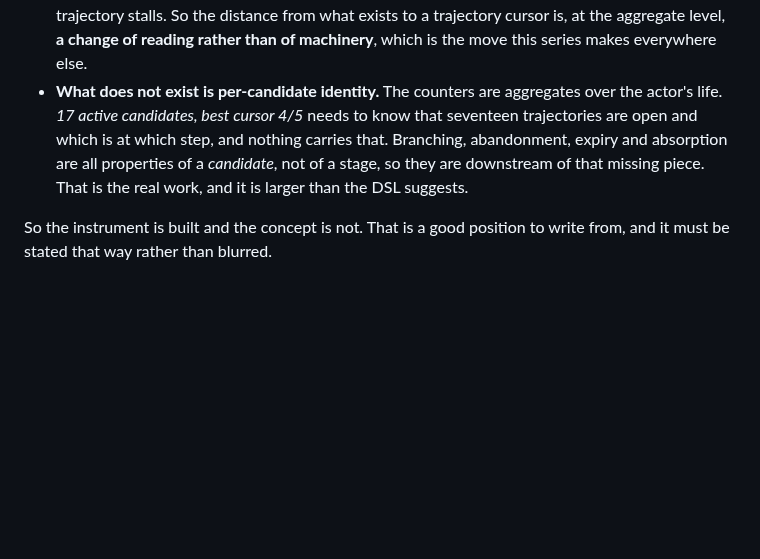
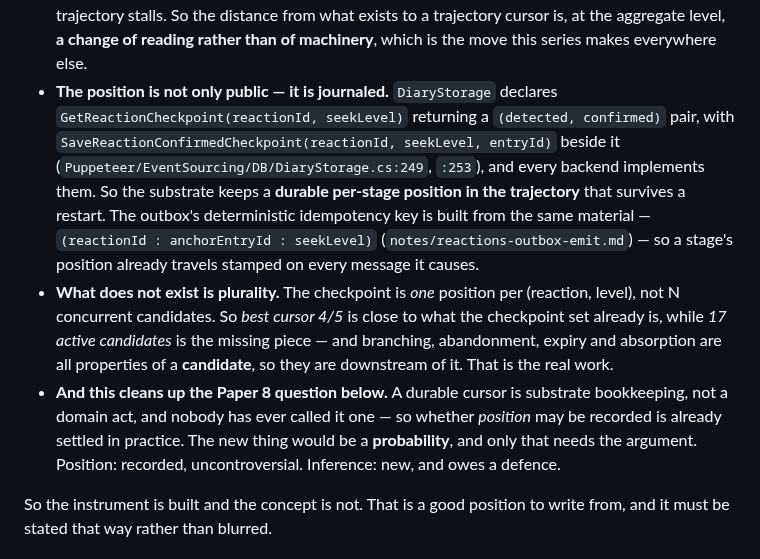
Before and after one commit to alvaroNCubo/puppeteer-papers, a Markdown page: notes/future-paper-trajectory-reactions.md, the part around the change. Drawn GitHub-style; blank space fills up the shorter version.

Commit message:
Notes: correcting the previous entry - the trajectory cursor is journaled, not merely public
Found in Pacifico's own notes, which pointed at the code. The outbox note gives the deterministic
idempotency key as (reactionId : anchorEntryId : seekLevel), and following seekLevel into the storage
layer shows DiaryStorage declaring GetReactionCheckpoint(reactionId, seekLevel) returning a detected
and confirmed pair, with SaveReactionConfirmedCheckpoint beside it, both abstract and implemented by
every backend.

So the previous entry understated it. The position in a trajectory is not an in-memory diagnostic; it
is a DURABLE per-stage checkpoint that survives restart, and it already travels stamped on every
message a stage causes.

Which resizes the gap. Best cursor four of five is close to what the checkpoint set already is. What is
missing is PLURALITY - the checkpoint is one position per reaction and level, not seventeen concurrent
candidates - and branching, abandonment, expiry and absorption are all properties of a candidate, so
they sit downstream of that one piece.

And it cleans up the Paper 8 question this note raises. A durable cursor is substrate bookkeeping rather
than a domain act, and nobody has called it one, so whether POSITION may be recorded is settled in
practice. The new thing would be a PROBABILITY, and only that owes a defence. Position: recorded and
uncontroversial. Inference: new.

Co-Authored-By: Claude Opus 5 <noreply@anthropic.com>

```diff
--- a/notes/future-paper-trajectory-reactions.md
+++ b/notes/future-paper-trajectory-reactions.md
@@ -45,11 +45,22 @@ becomes the evidence from which a Puppet locates itself among partially realized
   trajectory stalls. So the distance from what exists to a trajectory cursor is, at the aggregate
   level, **a change of reading rather than of machinery**, which is the move this series makes
   everywhere else.
-- **What does not exist is per-candidate identity.** The counters are aggregates over the actor's
-  life. *17 active candidates, best cursor 4/5* needs to know that seventeen trajectories are open and
-  which is at which step, and nothing carries that. Branching, abandonment, expiry and absorption are
-  all properties of a *candidate*, not of a stage, so they are downstream of that missing piece. That
-  is the real work, and it is larger than the DSL suggests.
+- **The position is not only public — it is journaled.** `DiaryStorage` declares
+  `GetReactionCheckpoint(reactionId, seekLevel)` returning a `(detected, confirmed)` pair, with
+  `SaveReactionConfirmedCheckpoint(reactionId, seekLevel, entryId)` beside it
+  (`Puppeteer/EventSourcing/DB/DiaryStorage.cs:249`, `:253`), and every backend implements them. So
+  the substrate keeps a **durable per-stage position in the trajectory** that survives a restart. The
+  outbox's deterministic idempotency key is built from the same material —
+  `(reactionId : anchorEntryId : seekLevel)` (`notes/reactions-outbox-emit.md`) — so a stage's
+  position already travels stamped on every message it causes.
+- **What does not exist is plurality.** The checkpoint is *one* position per (reaction, level), not N
+  concurrent candidates. So *best cursor 4/5* is close to what the checkpoint set already is, while
+  *17 active candidates* is the missing piece — and branching, abandonment, expiry and absorption are
+  all properties of a **candidate**, so they are downstream of it. That is the real work.
+- **And this cleans up the Paper 8 question below.** A durable cursor is substrate bookkeeping, not a
+  domain act, and nobody has ever called it one — so whether *position* may be recorded is already
+  settled in practice. The new thing would be a **probability**, and only that needs the argument.
+  Position: recorded, uncontroversial. Inference: new, and owes a defence.
 
 So the instrument is built and the concept is not. That is a good position to write from, and it must
 be stated that way rather than blurred.
```
